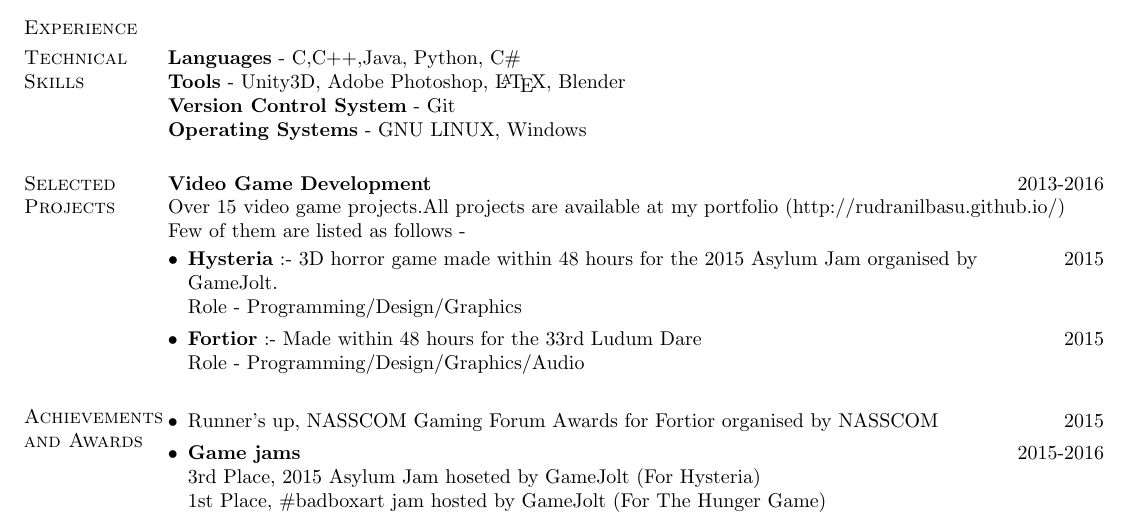
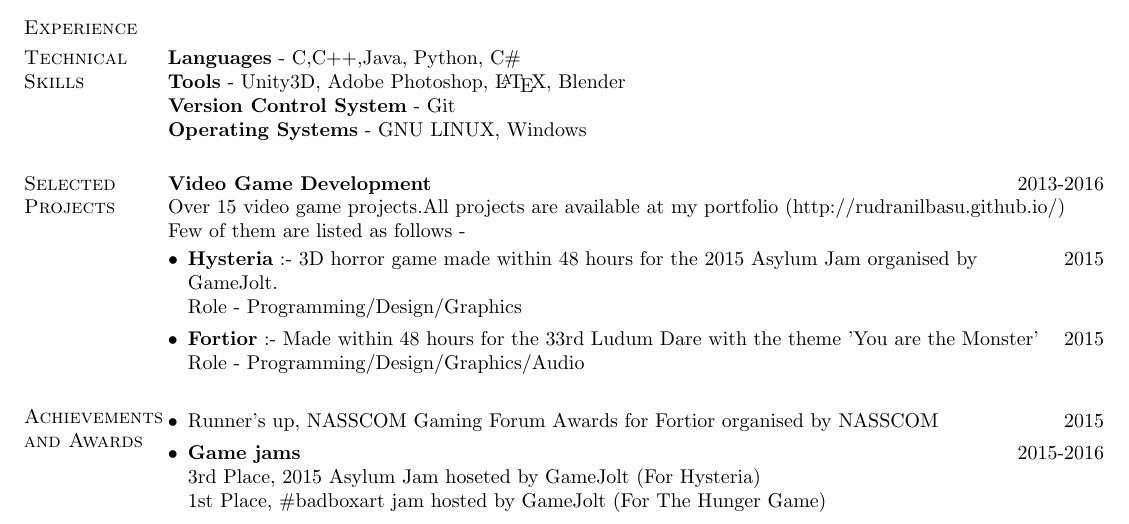
Before and after one commit to RudraNilBasu/CV, a LaTeX CV (main.tex): part of the page, cut so that both start at the same text. Compiled offline with pdfLaTeX.

Commit message:
Fortior LD Theme

```diff
--- a/main.tex
+++ b/main.tex
@@ -81,7 +81,7 @@ Few of them are listed as follows -
 
 \begin{itemize}[leftmargin=*]
 	\item \textbf{\href{http://gamejolt.com/games/hysteria/107191}{Hysteria}} :- 3D horror game made within 48 hours for the 2015 Asylum Jam organised by \hfill 2015 \\GameJolt. \\Role - Programming/Design/Graphics
-	\item \textbf{\href{http://gamejolt.com/games/fortior/88093}{Fortior}} :- Made within 48 hours for the 33rd Ludum Dare \hfill 2015
+	\item \textbf{\href{http://gamejolt.com/games/fortior/88093}{Fortior}} :- Made within 48 hours for the 33rd Ludum Dare with the theme 'You are the Monster' \hfill 2015
 	\\Role - Programming/Design/Graphics/Audio
 \end{itemize}
 
```
Also changed, not shown: main.pdf, 2 other files.
